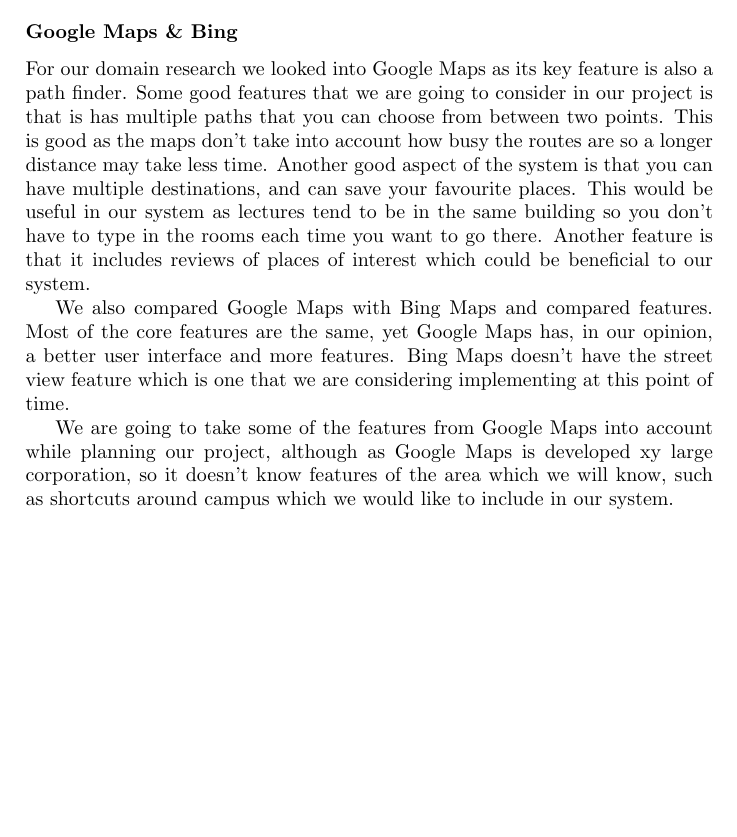
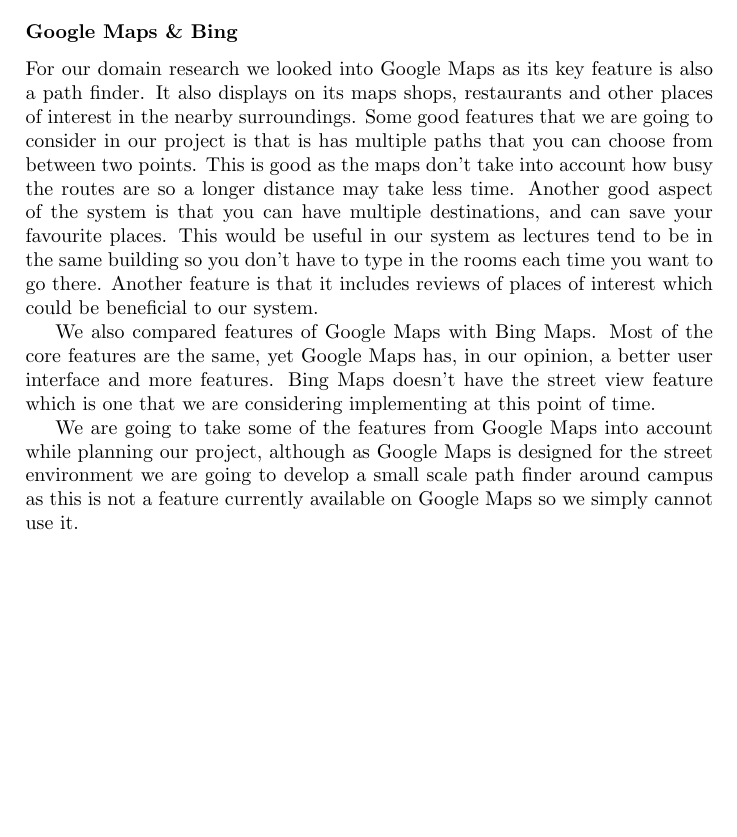
Before and after one commit to Fuuzetsu/ip-group8-report, a LaTeX document (proposal.tex): part of page 2 of 7, cut so that both start at the same text. Compiled offline with pdfLaTeX.

Commit message:
Domain research v2

```diff
--- a/proposal.tex
+++ b/proposal.tex
@@ -28,12 +28,11 @@
 
 \section*{Research}
 \subsubsection*{Google Maps \& Bing}
-For our domain research we looked into Google Maps as its key feature is also a path finder. Some good features that we are going to consider in our project is that is has multiple paths that you can choose from between two points. This is good as the maps don't take into account how busy the routes are so a longer distance may take less time. Another good aspect of the system is that you can have multiple destinations, and can save your favourite places. This would be useful in our system as lectures tend to be in the same building so you don't have to type in the rooms each time you want to go there. Another feature is that it includes reviews of places of interest which could be beneficial to our system.
+For our domain research we looked into Google Maps as its key feature is also a path finder. It also displays on its maps shops, restaurants and other places of interest in the nearby surroundings. Some good features that we are going to consider in our project is that is has multiple paths that you can choose from between two points. This is good as the maps don't take into account how busy the routes are so a longer distance may take less time. Another good aspect of the system is that you can have multiple destinations, and can save your favourite places. This would be useful in our system as lectures tend to be in the same building so you don't have to type in the rooms each time you want to go there. Another feature is that it includes reviews of places of interest which could be beneficial to our system.
 
-We also compared Google Maps with Bing Maps and compared features. Most of the core features are the same, yet Google Maps has, in our opinion, a better user interface and more features. Bing Maps doesn't have the street view feature which is one that we are considering implementing at this point of time.
+We also compared features of Google Maps with Bing Maps. Most of the core features are the same, yet Google Maps has, in our opinion, a better user interface and more features. Bing Maps doesn't have the street view feature which is one that we are considering implementing at this point of time.
 
-We are going to take some of the features from Google Maps into account while planning our project, although as Google Maps is developed xy large corporation, so it doesn't know features of the area which we will know, such as shortcuts around campus which we would like to include in our system.
-
+We are going to take some of the features from Google Maps into account while planning our project, although as Google Maps is designed for the street environment we are going to develop a small scale path finder around campus as this is not a feature currently available on Google Maps so we simply cannot use it.
 
 \begin{figure}[H]
  \centering
```
Also changed, not shown: proposal.pdf.
